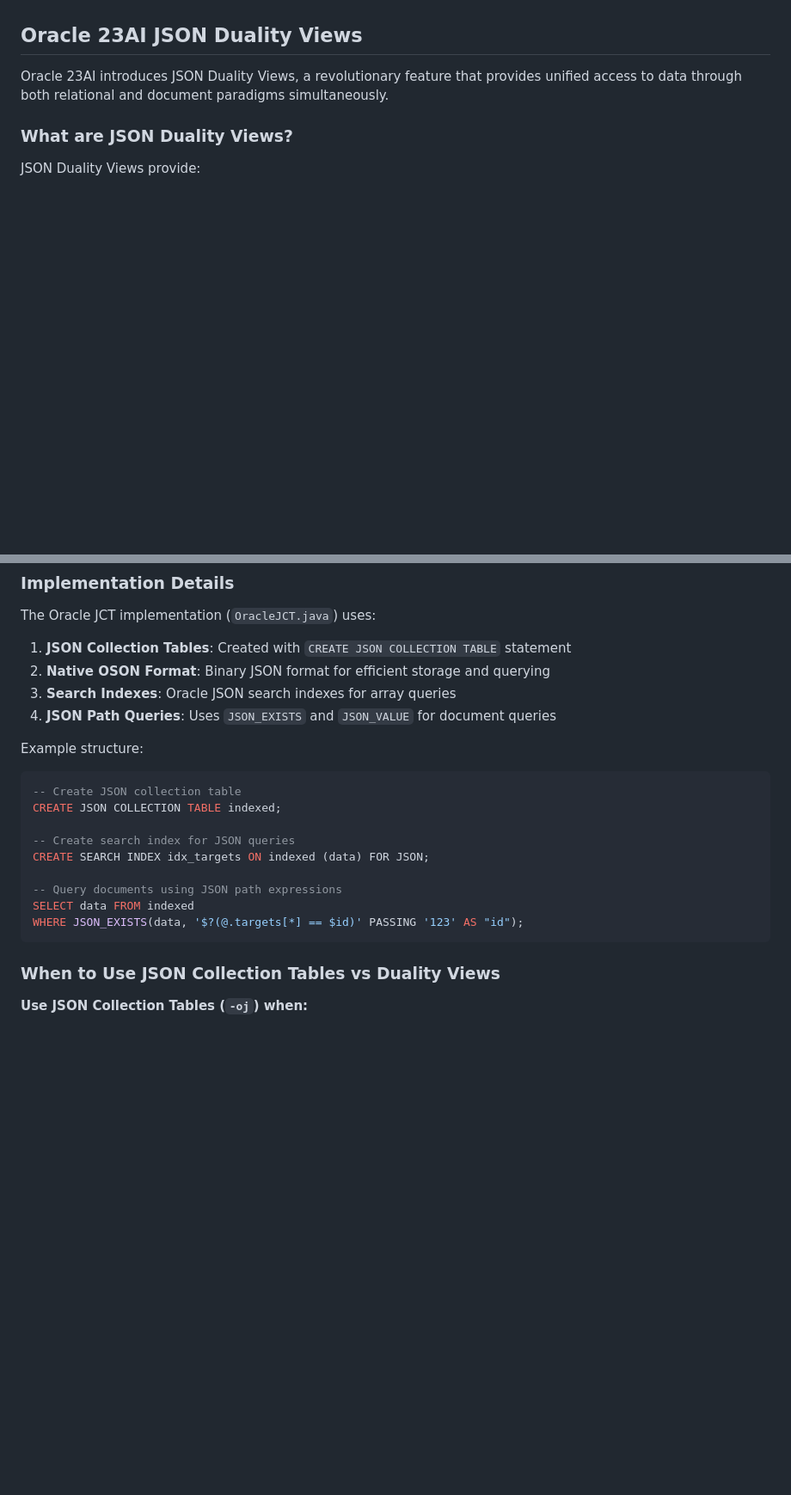
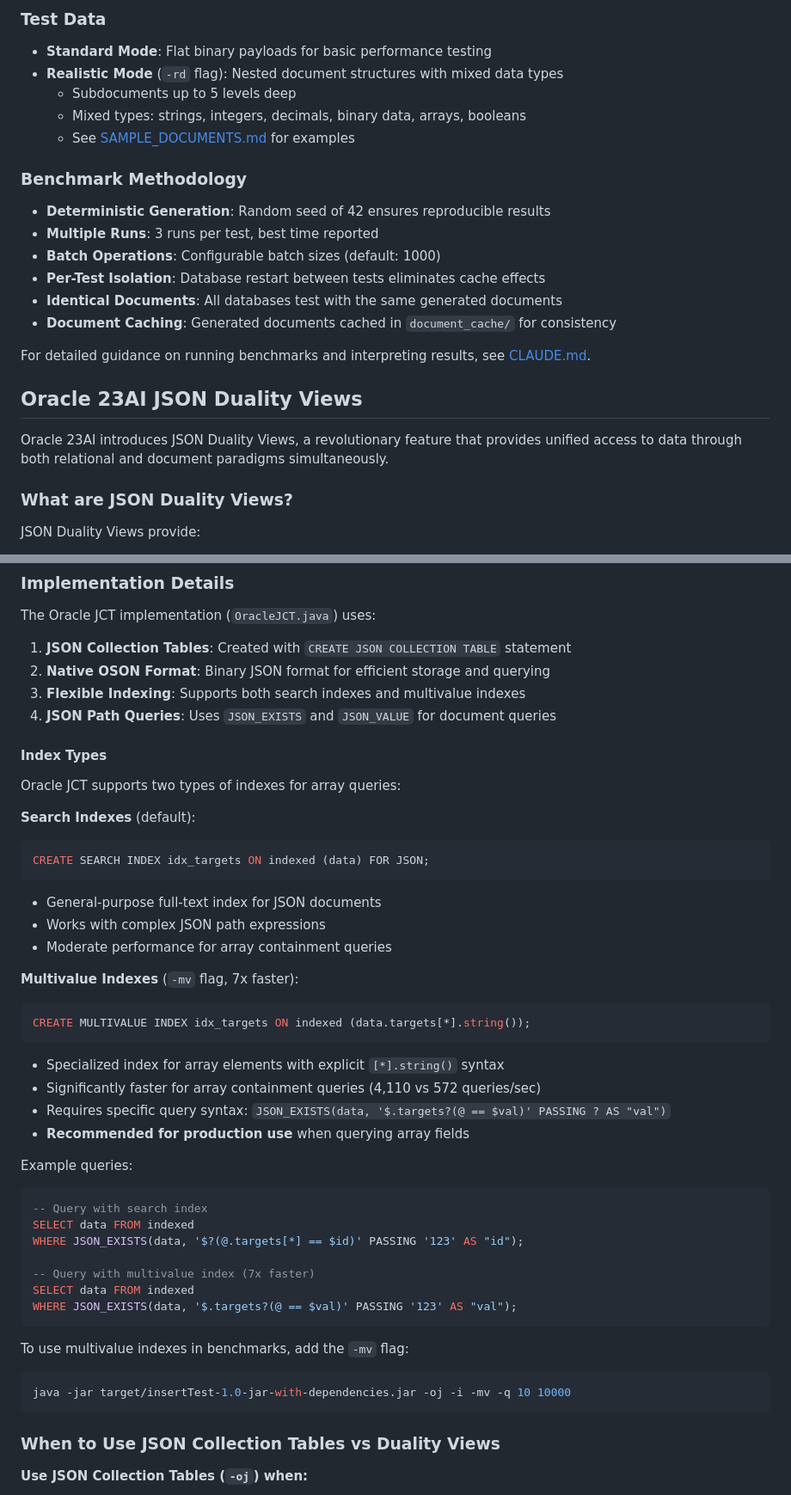
Before and after one commit to rhoulihan/BSON-JSON-bakeoff, a Markdown page: README.md, 2 parts joined by grey strips. Shown at 86% size. Rendered like a GitHub page; blank space fills up the shorter version.

````diff
--- a/README.md
+++ b/README.md
@@ -406,3 +467,21 @@ See also:
+### Test Data
+
+- **Standard Mode**: Flat binary payloads for basic performance testing
+- **Realistic Mode** (`-rd` flag): Nested document structures with mixed data types
+  - Subdocuments up to 5 levels deep
+  - Mixed types: strings, integers, decimals, binary data, arrays, booleans
+  - See [SAMPLE_DOCUMENTS.md](SAMPLE_DOCUMENTS.md) for examples
+
+### Benchmark Methodology
+
+- **Deterministic Generation**: Random seed of 42 ensures reproducible results
+- **Multiple Runs**: 3 runs per test, best time reported
+- **Batch Operations**: Configurable batch sizes (default: 1000)
+- **Per-Test Isolation**: Database restart between tests eliminates cache effects
+- **Identical Documents**: All databases test with the same generated documents
+- **Document Caching**: Generated documents cached in `document_cache/` for consistency
+
+For detailed guidance on running benchmarks and interpreting results, see [CLAUDE.md](CLAUDE.md).
 
 ## Oracle 23AI JSON Duality Views
 
@@ -568,20 +647,44 @@ JSON Collection Tables provide:
 The Oracle JCT implementation (`OracleJCT.java`) uses:
 1. **JSON Collection Tables**: Created with `CREATE JSON COLLECTION TABLE` statement
 2. **Native OSON Format**: Binary JSON format for efficient storage and querying
-3. **Search Indexes**: Oracle JSON search indexes for array queries
+3. **Flexible Indexing**: Supports both search indexes and multivalue indexes
 4. **JSON Path Queries**: Uses `JSON_EXISTS` and `JSON_VALUE` for document queries
 
-Example structure:
+#### Index Types
+
+Oracle JCT supports two types of indexes for array queries:
+
+**Search Indexes** (default):
 ```sql
--- Create JSON collection table
-CREATE JSON COLLECTION TABLE indexed;
+CREATE SEARCH INDEX idx_targets ON indexed (data) FOR JSON;
+```
+- General-purpose full-text index for JSON documents
+- Works with complex JSON path expressions
+- Moderate performance for array containment queries
 
--- Create search index for JSON queries
-CREATE SEARCH INDEX idx_targets ON indexed (data) FOR JSON;
+**Multivalue Indexes** (`-mv` flag, 7x faster):
+```sql
+CREATE MULTIVALUE INDEX idx_targets ON indexed (data.targets[*].string());
+```
+- Specialized index for array elements with explicit `[*].string()` syntax
+- Significantly faster for array containment queries (4,110 vs 572 queries/sec)
+- Requires specific query syntax: `JSON_EXISTS(data, '$.targets?(@ == $val)' PASSING ? AS "val")`
+- **Recommended for production use** when querying array fields
 
--- Query documents using JSON path expressions
+Example queries:
+```sql
+-- Query with search index
 SELECT data FROM indexed
 WHERE JSON_EXISTS(data, '$?(@.targets[*] == $id)' PASSING '123' AS "id");
+
+-- Query with multivalue index (7x faster)
+SELECT data FROM indexed
+WHERE JSON_EXISTS(data, '$.targets?(@ == $val)' PASSING '123' AS "val");
+```
+
+To use multivalue indexes in benchmarks, add the `-mv` flag:
+```bash
+java -jar target/insertTest-1.0-jar-with-dependencies.jar -oj -i -mv -q 10 10000
 ```
 
 ### When to Use JSON Collection Tables vs Duality Views
````
Also changed, not shown: other parts of README.md (+85 -24 lines).
